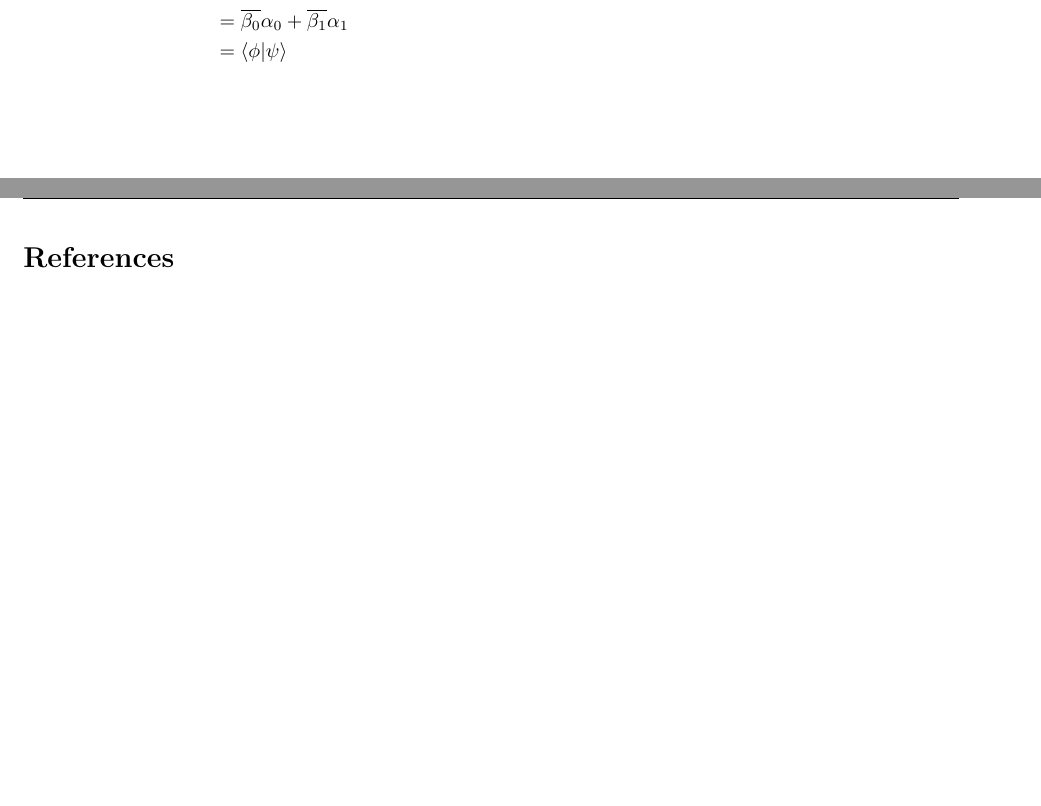
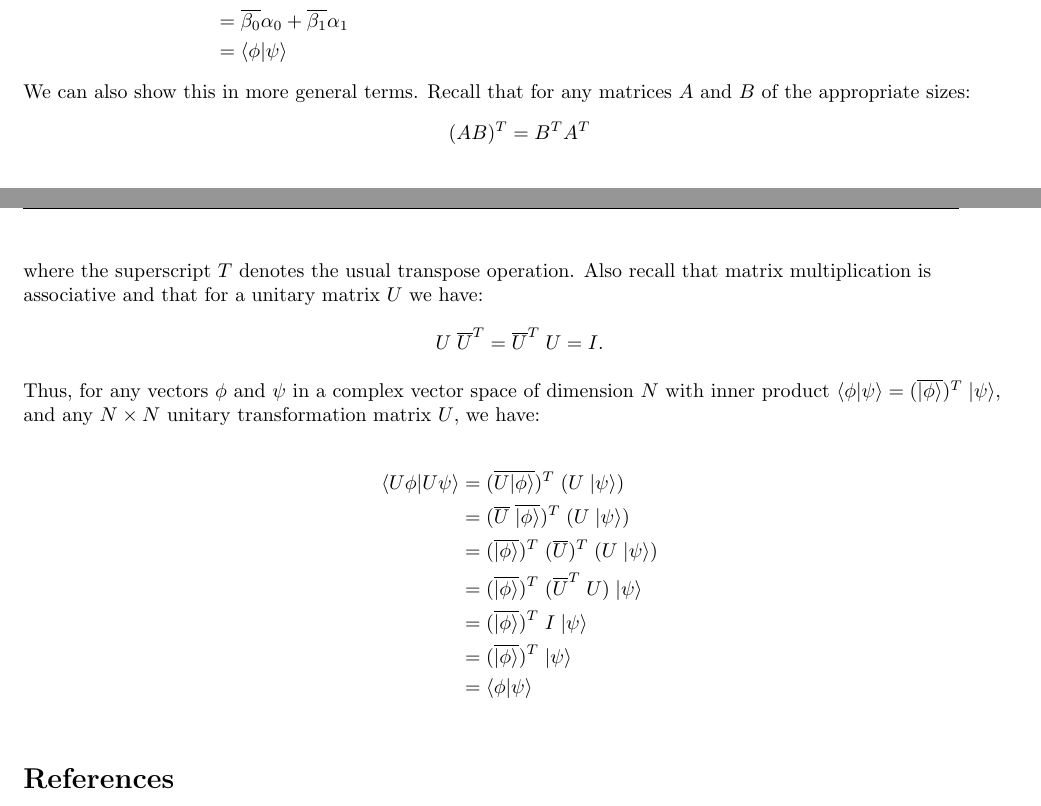
Before and after one commit to wdcraft01/Unitary_LT_Preserves_Inner_Products, a LaTeX document (main.tex): two parts of pages 3 and 4 of 4, joined at a grey line, cut so that both start at the same text, the shorter picture padded with empty space. Compiled offline with pdfLaTeX.

Commit message:
Prove preservation of inner product in full generality

```diff
--- a/main.tex
+++ b/main.tex
@@ -310,6 +310,29 @@ b \overline{b} \alpha_0 \overline{\beta_0})\\
 &= \langle \phi | \psi \rangle
 \end{align*}
 
+We can also show this in more general terms. Recall that for any matrices $A$ and $B$ of the appropriate sizes:
+\begin{align*}
+    (AB)^T = B^T A^T
+\end{align*}
+
+where the superscript $T$ denotes the usual transpose operation. Also recall that matrix multiplication is associative and that for a unitary matrix $U$ we have:
+\begin{align*}
+    U\;\overline{U}^T = \overline{U}^T \; U = I.
+\end{align*}
+
+Thus, for any vectors $\phi$ and $\psi$ in a complex vector space of dimension $N$ with inner product $\langle \phi | \psi \rangle = (\overline{|\phi\rangle})^T\;|\psi\rangle$, and any $N \times N$ unitary transformation matrix $U$, we have:
+
+\begin{align*}
+    \langle U\phi | U\psi \rangle
+    &= (\overline{U|\phi\rangle})^T \; (U\;|\psi\rangle)\\
+    &= (\overline{U}\;\overline{|\phi\rangle})^T \; (U\;|\psi\rangle)\\
+    &= (\overline{|\phi\rangle})^T\;(\overline{U})^T \; (U\;|\psi\rangle)\\
+    &= (\overline{|\phi\rangle})^T\;(\overline{U}^T \; U)\;|\psi\rangle\\
+    &= (\overline{|\phi\rangle})^T\;I\;|\psi\rangle\\
+    &= (\overline{|\phi\rangle})^T\;|\psi\rangle\\
+    &= \langle\phi|\psi\rangle\\
+\end{align*}
+
 
 % \bibliographystyle{ACM-Reference-Format}
 \bibliographystyle{plain}
```
